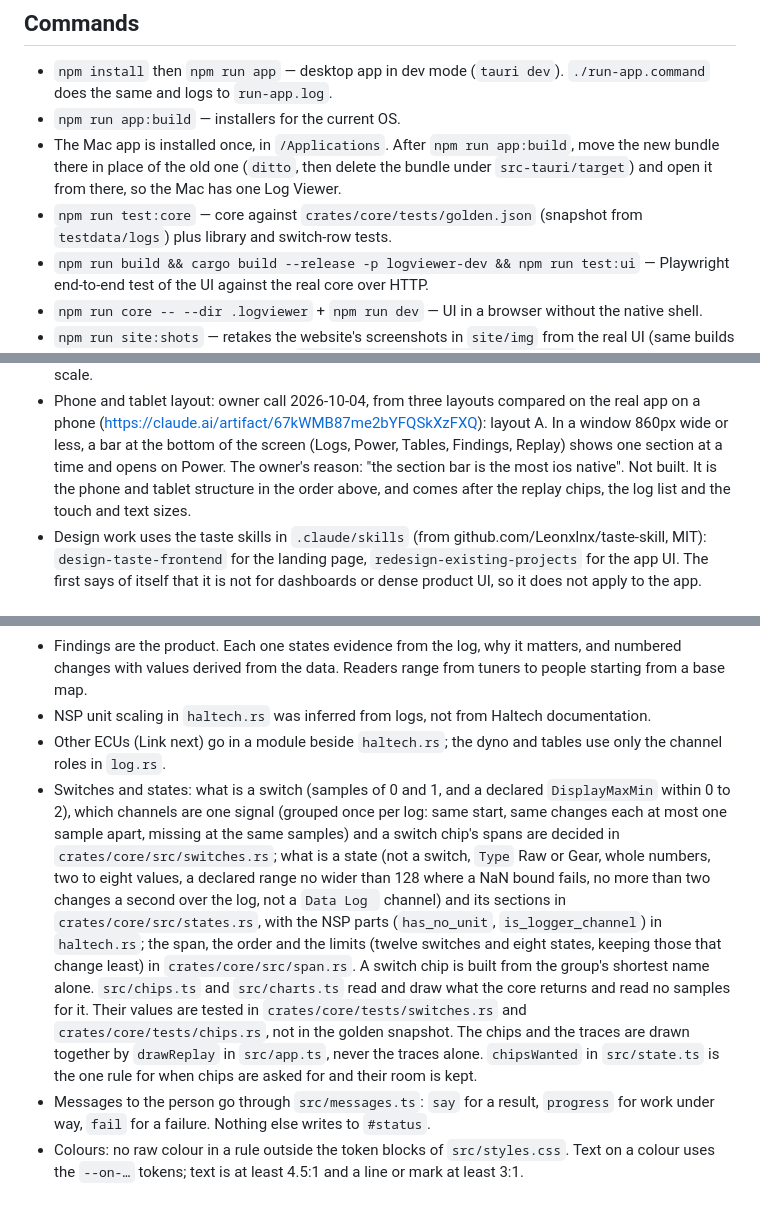
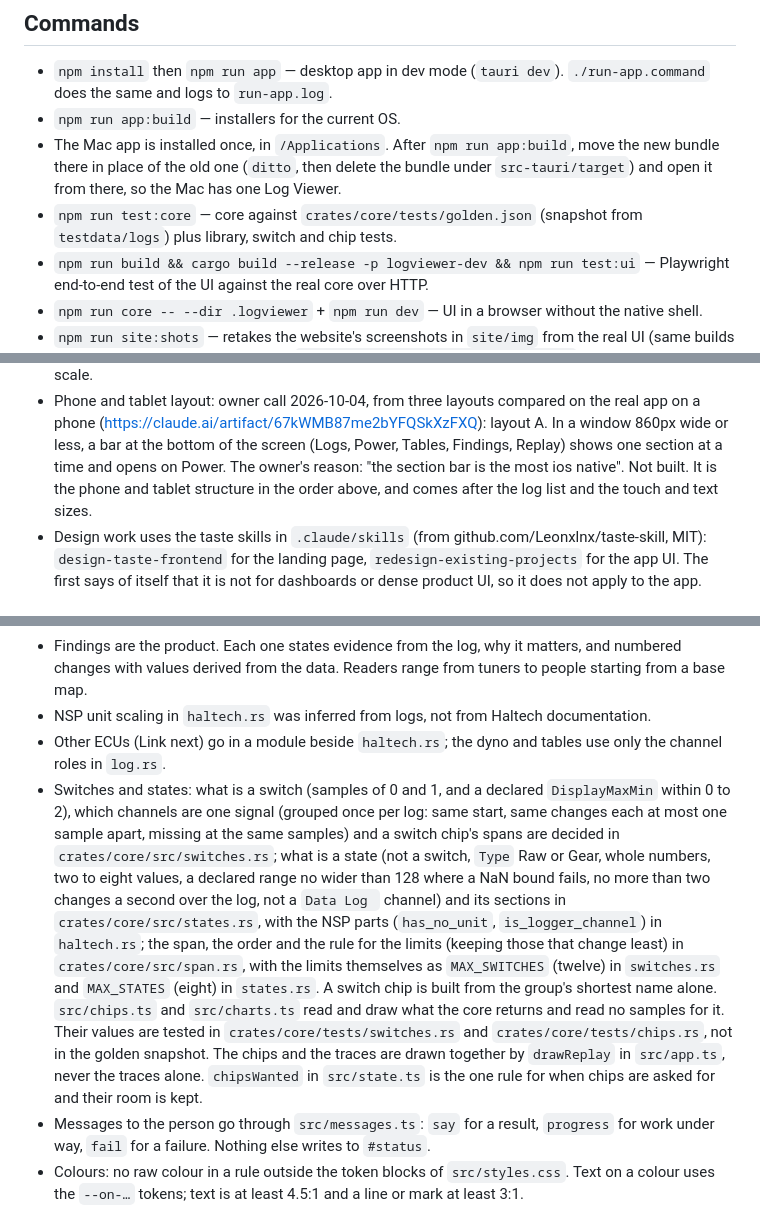
Before and after one commit to alecholmez/log-viewer, a Markdown page: CLAUDE.md, 3 parts joined by grey strips. GitHub-like rendering.

Commit message:
Notes: where the chip limits are, and two lines the chips made stale
Co-Authored-By: Claude Sonnet 5.5 <noreply@anthropic.com>

```diff
--- a/CLAUDE.md
+++ b/CLAUDE.md
@@ -9,7 +9,7 @@ See README.md for layout, commands and log import paths.
 - `npm install` then `npm run app` — desktop app in dev mode (`tauri dev`). `./run-app.command` does the same and logs to `run-app.log`.
 - `npm run app:build` — installers for the current OS.
 - The Mac app is installed once, in `/Applications`. After `npm run app:build`, move the new bundle there in place of the old one (`ditto`, then delete the bundle under `src-tauri/target`) and open it from there, so the Mac has one Log Viewer.
-- `npm run test:core` — core against `crates/core/tests/golden.json` (snapshot from `testdata/logs`) plus library and switch-row tests.
+- `npm run test:core` — core against `crates/core/tests/golden.json` (snapshot from `testdata/logs`) plus library, switch and chip tests.
 - `npm run build && cargo build --release -p logviewer-dev && npm run test:ui` — Playwright end-to-end test of the UI against the real core over HTTP.
 - `npm run core -- --dir .logviewer` + `npm run dev` — UI in a browser without the native shell.
 - `npm run site:shots` — retakes the website's screenshots in `site/img` from the real UI (same builds as the UI test). Preview the site with `python3 -m http.server 4173 -d site`.
@@ -54,7 +54,7 @@ See README.md for layout, commands and log import paths.
   Step 1 is built, from `docs/superpowers/specs/2026-10-04-ui-review-fixes-design.md` by `docs/superpowers/plans/2026-10-04-ui-review-fixes.md`: colours that meet the contrast minimums, the message area at the bottom of the window, vehicle fields that refuse values outside their range, undo for a deleted view, findings that keep their column, a shorter header line, the `main` landmark and a skip link. Seen in the browser test, not yet in the native window. To see there: Tab reaches the skip link and Enter moves focus into `main`; the Vehicle dialog's backdrop; Escape in the Vehicle dialog with a value outside its range typed; a result that appears under a pointer that is not moving stays; the two columns of findings; the message when a file is opened with the app.
   Still to do, in order: the log list, touch and text sizes, the phone and tablet structure (from a prototype), then keyboard movement in lists, marks on the power chart, run letters, export and the type scale.
 - Phone and tablet layout: owner call 2026-10-04, from three layouts compared on the real app on a phone (https://claude.ai/artifact/67kWMB87me2bYFQSkXzFXQ): layout A. In a window 860px wide or less, a bar at the bottom of the screen (Logs, Power, Tables, Findings, Replay) shows one section at a time and opens on Power. The owner's reason: "the section bar is the most ios native".
-  Not built. It is the phone and tablet structure in the order above, and comes after the replay chips, the log list and the touch and text sizes.
+  Not built. It is the phone and tablet structure in the order above, and comes after the log list and the touch and text sizes.
 - Design work uses the taste skills in `.claude/skills` (from github.com/Leonxlnx/taste-skill, MIT): `design-taste-frontend` for the landing page, `redesign-existing-projects` for the app UI. The first says of itself that it is not for dashboards or dense product UI, so it does not apply to the app.
 
 ## Rules for this project
@@ -67,7 +67,7 @@ See README.md for layout, commands and log import paths.
 - Findings are the product. Each one states evidence from the log, why it matters, and numbered changes with values derived from the data. Readers range from tuners to people starting from a base map.
 - NSP unit scaling in `haltech.rs` was inferred from logs, not from Haltech documentation.
 - Other ECUs (Link next) go in a module beside `haltech.rs`; the dyno and tables use only the channel roles in `log.rs`.
-- Switches and states: what is a switch (samples of 0 and 1, and a declared `DisplayMaxMin` within 0 to 2), which channels are one signal (grouped once per log: same start, same changes each at most one sample apart, missing at the same samples) and a switch chip's spans are decided in `crates/core/src/switches.rs`; what is a state (not a switch, `Type` Raw or Gear, whole numbers, two to eight values, a declared range no wider than 128 where a NaN bound fails, no more than two changes a second over the log, not a `Data Log ` channel) and its sections in `crates/core/src/states.rs`, with the NSP parts (`has_no_unit`, `is_logger_channel`) in `haltech.rs`; the span, the order and the limits (twelve switches and eight states, keeping those that change least) in `crates/core/src/span.rs`. A switch chip is built from the group's shortest name alone. `src/chips.ts` and `src/charts.ts` read and draw what the core returns and read no samples for it. Their values are tested in `crates/core/tests/switches.rs` and `crates/core/tests/chips.rs`, not in the golden snapshot. The chips and the traces are drawn together by `drawReplay` in `src/app.ts`, never the traces alone. `chipsWanted` in `src/state.ts` is the one rule for when chips are asked for and their room is kept.
+- Switches and states: what is a switch (samples of 0 and 1, and a declared `DisplayMaxMin` within 0 to 2), which channels are one signal (grouped once per log: same start, same changes each at most one sample apart, missing at the same samples) and a switch chip's spans are decided in `crates/core/src/switches.rs`; what is a state (not a switch, `Type` Raw or Gear, whole numbers, two to eight values, a declared range no wider than 128 where a NaN bound fails, no more than two changes a second over the log, not a `Data Log ` channel) and its sections in `crates/core/src/states.rs`, with the NSP parts (`has_no_unit`, `is_logger_channel`) in `haltech.rs`; the span, the order and the rule for the limits (keeping those that change least) in `crates/core/src/span.rs`, with the limits themselves as `MAX_SWITCHES` (twelve) in `switches.rs` and `MAX_STATES` (eight) in `states.rs`. A switch chip is built from the group's shortest name alone. `src/chips.ts` and `src/charts.ts` read and draw what the core returns and read no samples for it. Their values are tested in `crates/core/tests/switches.rs` and `crates/core/tests/chips.rs`, not in the golden snapshot. The chips and the traces are drawn together by `drawReplay` in `src/app.ts`, never the traces alone. `chipsWanted` in `src/state.ts` is the one rule for when chips are asked for and their room is kept.
 - Messages to the person go through `src/messages.ts`: `say` for a result, `progress` for work under way, `fail` for a failure. Nothing else writes to `#status`.
 - Colours: no raw colour in a rule outside the token blocks of `src/styles.css`. Text on a colour uses the `--on-…` tokens; text is at least 4.5:1 and a line or mark at least 3:1.
 
```
